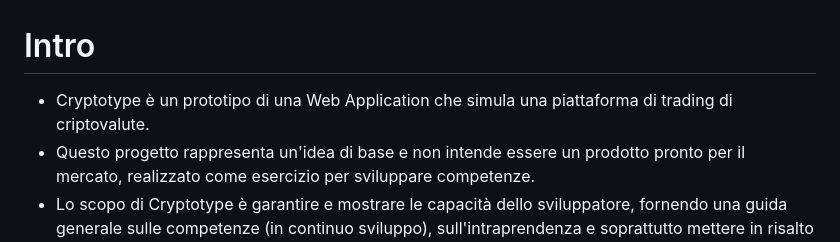
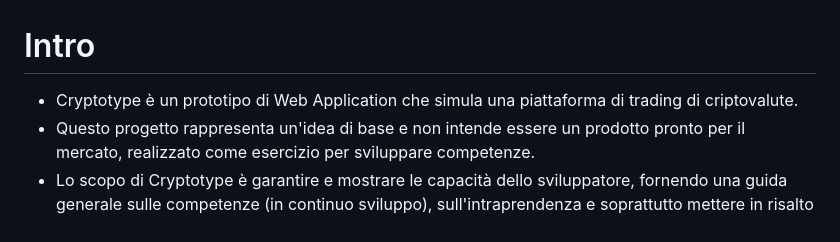
Before and after one commit to valerio314/cryptotype, a Markdown page: README.md, the part around the change. Drawn GitHub-style.

```diff
--- a/README.md
+++ b/README.md
@@ -1,6 +1,6 @@
 # Intro
 
--   Cryptotype è un prototipo di una Web Application che simula una piattaforma di trading di criptovalute.
+-   Cryptotype è un prototipo di Web Application che simula una piattaforma di trading di criptovalute.
 -   Questo progetto rappresenta un'idea di base e non intende essere un prodotto pronto per il mercato, realizzato come esercizio per sviluppare competenze.
 -   Lo scopo di Cryptotype è garantire e mostrare le capacità dello sviluppatore, fornendo una guida generale sulle competenze (in continuo sviluppo), sull'intraprendenza e soprattutto mettere in risalto la grande passione per l'Informatica e per i Mercati Finanziari
 
```
